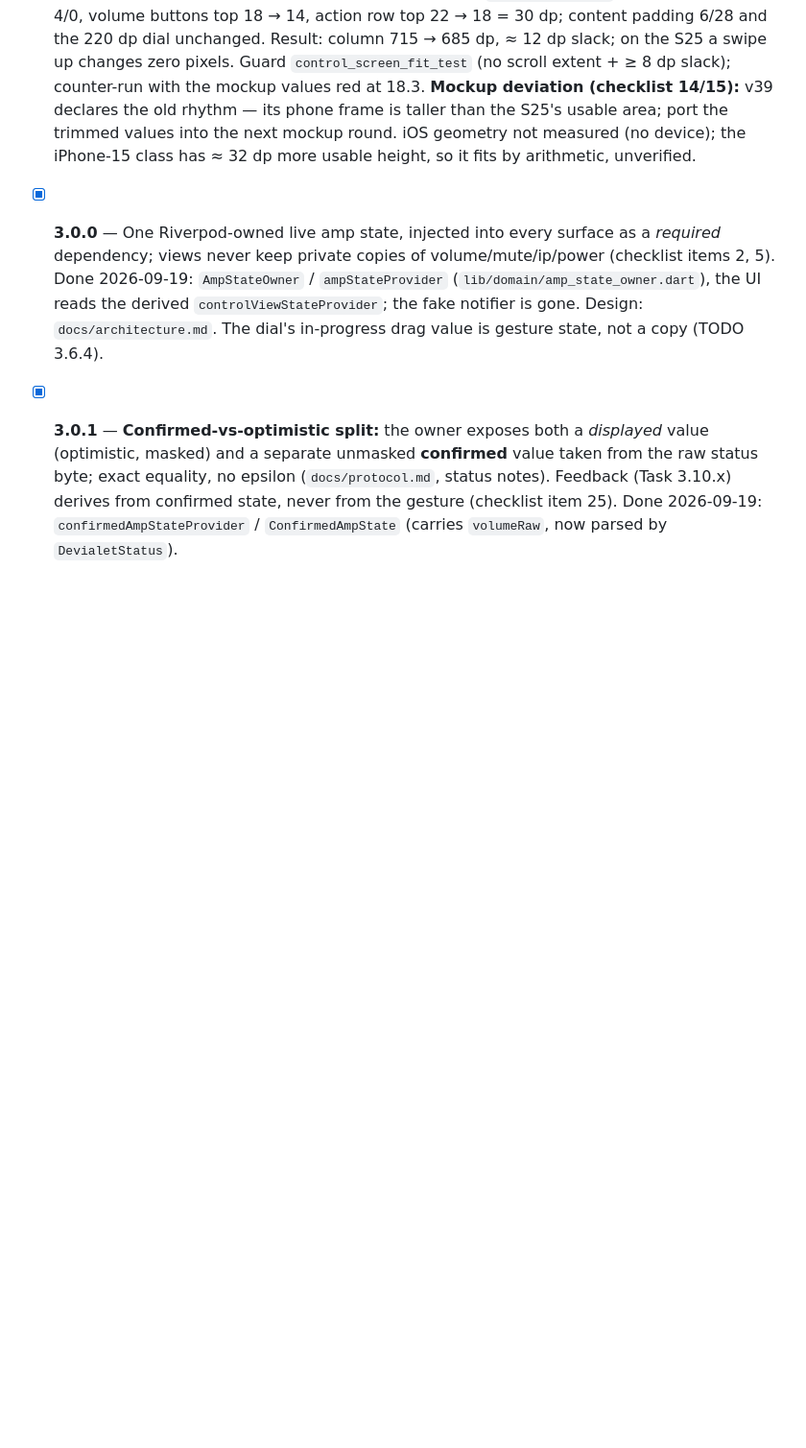
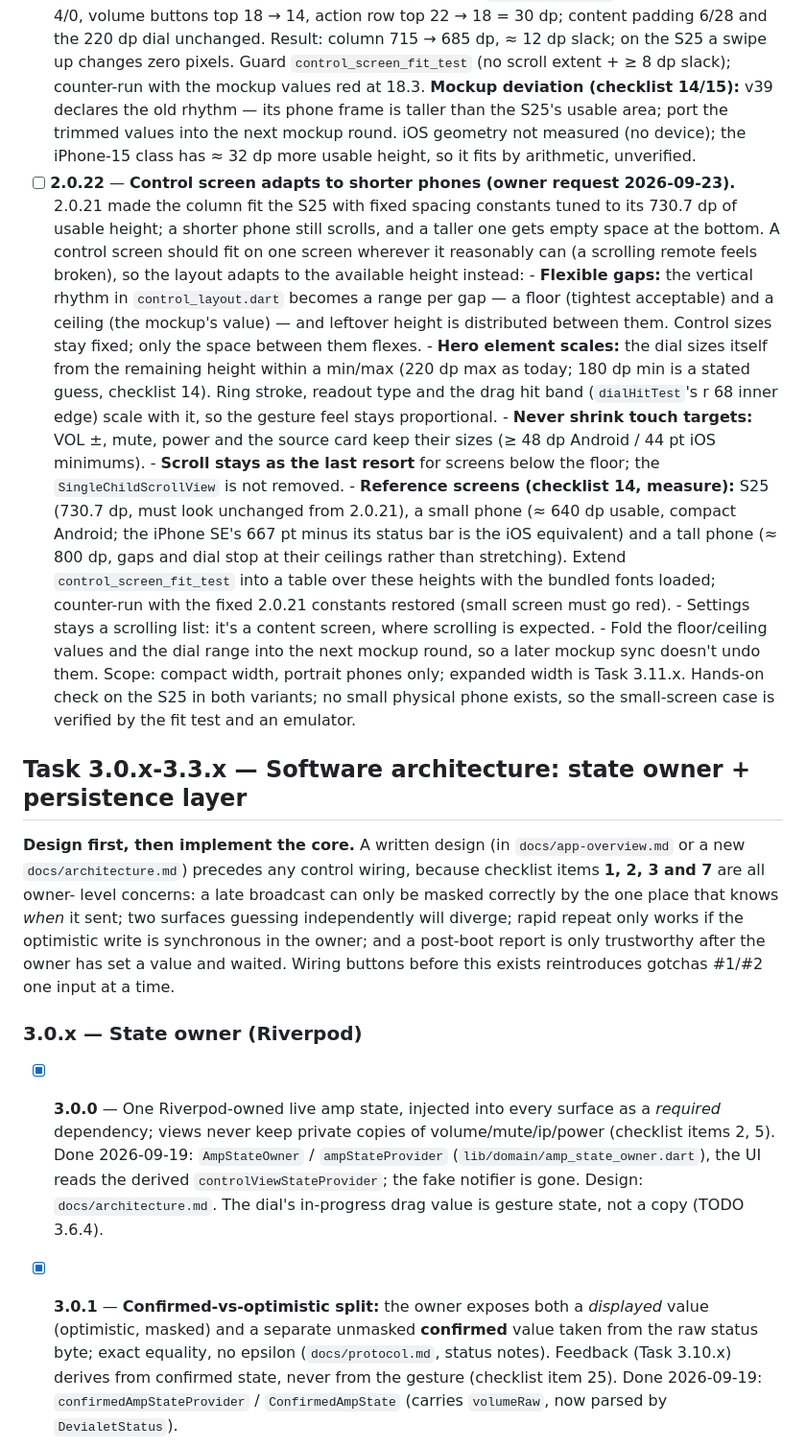
Before and after one commit to ekmanch/devialet-expert-remote-app, a Markdown page: TODO.md, the part around one of its changes. Shown at 96% size. Drawn GitHub-style; blank space fills up the shorter version.

```diff
--- a/TODO.md
+++ b/TODO.md
@@ -614,6 +599,58 @@ gotchas #1/#2 one input at a time.
       the trimmed values into the next mockup round. iOS geometry not
       measured (no device); the iPhone-15 class has ≈ 32 dp more usable
       height, so it fits by arithmetic, unverified.
+- [ ] **2.0.22** — **Control screen adapts to shorter phones (owner
+      request 2026-09-23).** 2.0.21 made the column fit the S25 with fixed
+      spacing constants tuned to its 730.7 dp of usable height; a shorter
+      phone still scrolls, and a taller one gets empty space at the bottom.
+      A control screen should fit on one screen wherever it reasonably can
+      (a scrolling remote feels broken), so the layout adapts to the
+      available height instead:
+      - **Flexible gaps:** the vertical rhythm in `control_layout.dart`
+        becomes a range per gap — a floor (tightest acceptable) and a
+        ceiling (the mockup's value) — and leftover height is distributed
+        between them. Control sizes stay fixed; only the space between
+        them flexes.
+      - **Hero element scales:** the dial sizes itself from the remaining
+        height within a min/max (220 dp max as today; 180 dp min is a
+        stated guess, checklist 14). Ring stroke, readout type and the
+        drag hit band (`dialHitTest`'s r 68 inner edge) scale with it, so
+        the gesture feel stays proportional.
+      - **Never shrink touch targets:** VOL ±, mute, power and the source
+        card keep their sizes (≥ 48 dp Android / 44 pt iOS minimums).
+      - **Scroll stays as the last resort** for screens below the floor;
+        the `SingleChildScrollView` is not removed.
+      - **Reference screens (checklist 14, measure):** S25 (730.7 dp,
+        must look unchanged from 2.0.21), a small phone (≈ 640 dp usable,
+        compact Android; the iPhone SE's 667 pt minus its status bar is
+        the iOS equivalent) and a tall phone (≈ 800 dp, gaps and dial
+        stop at their ceilings rather than stretching). Extend
+        `control_screen_fit_test` into a table over these heights with
+        the bundled fonts loaded; counter-run with the fixed 2.0.21
+        constants restored (small screen must go red).
+      - Settings stays a scrolling list: it's a content screen, where
+        scrolling is expected.
+      - Fold the floor/ceiling values and the dial range into the next
+        mockup round, so a later mockup sync doesn't undo them.
+      Scope: compact width, portrait phones only; expanded width is Task
+      3.11.x. Hands-on check on the S25 in both variants; no small
+      physical phone exists, so the small-screen case is verified by the
+      fit test and an emulator.
+
+## Task 3.0.x-3.3.x — Software architecture: state owner + persistence layer
+
+**Design first, then implement the core.** A written design (in
+`docs/app-overview.md` or a new `docs/architecture.md`) precedes any
+control wiring, because checklist items **1, 2, 3 and 7** are all owner-
+level concerns: a late broadcast can only be masked correctly by the one
+place that knows *when* it sent; two surfaces guessing independently will
+diverge; rapid repeat only works if the optimistic write is synchronous in
+the owner; and a post-boot report is only trustworthy after the owner has
+set a value and waited. Wiring buttons before this exists reintroduces
+gotchas #1/#2 one input at a time.
+
+### 3.0.x — State owner (Riverpod)
+
 - [x] **3.0.0** — One Riverpod-owned live amp state, injected into every surface as a
       *required* dependency; views never keep private copies of
       volume/mute/ip/power (checklist items 2, 5). Done 2026-09-19:
```
Also changed, not shown: other parts of TODO.md (+0 -15 lines).
